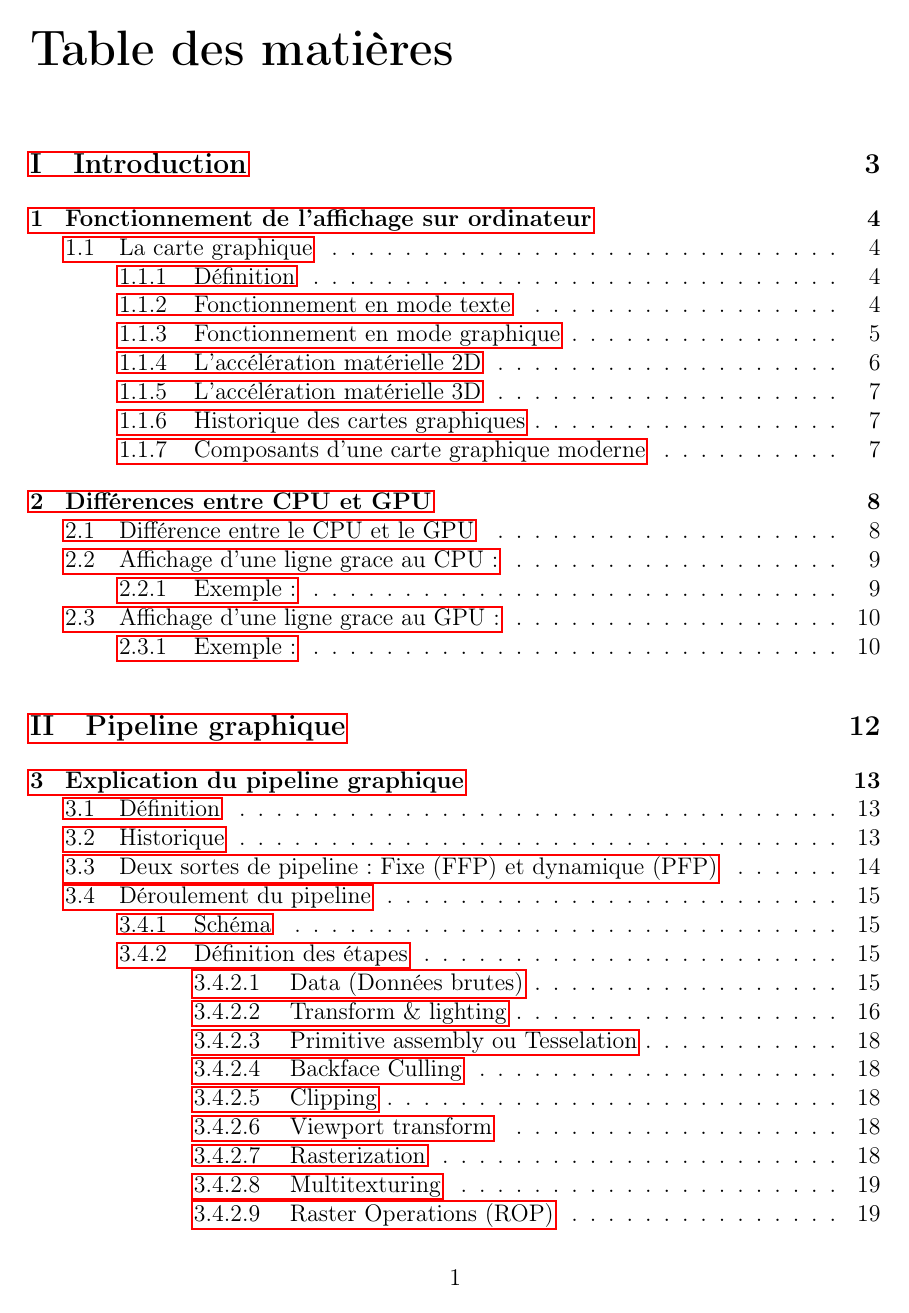
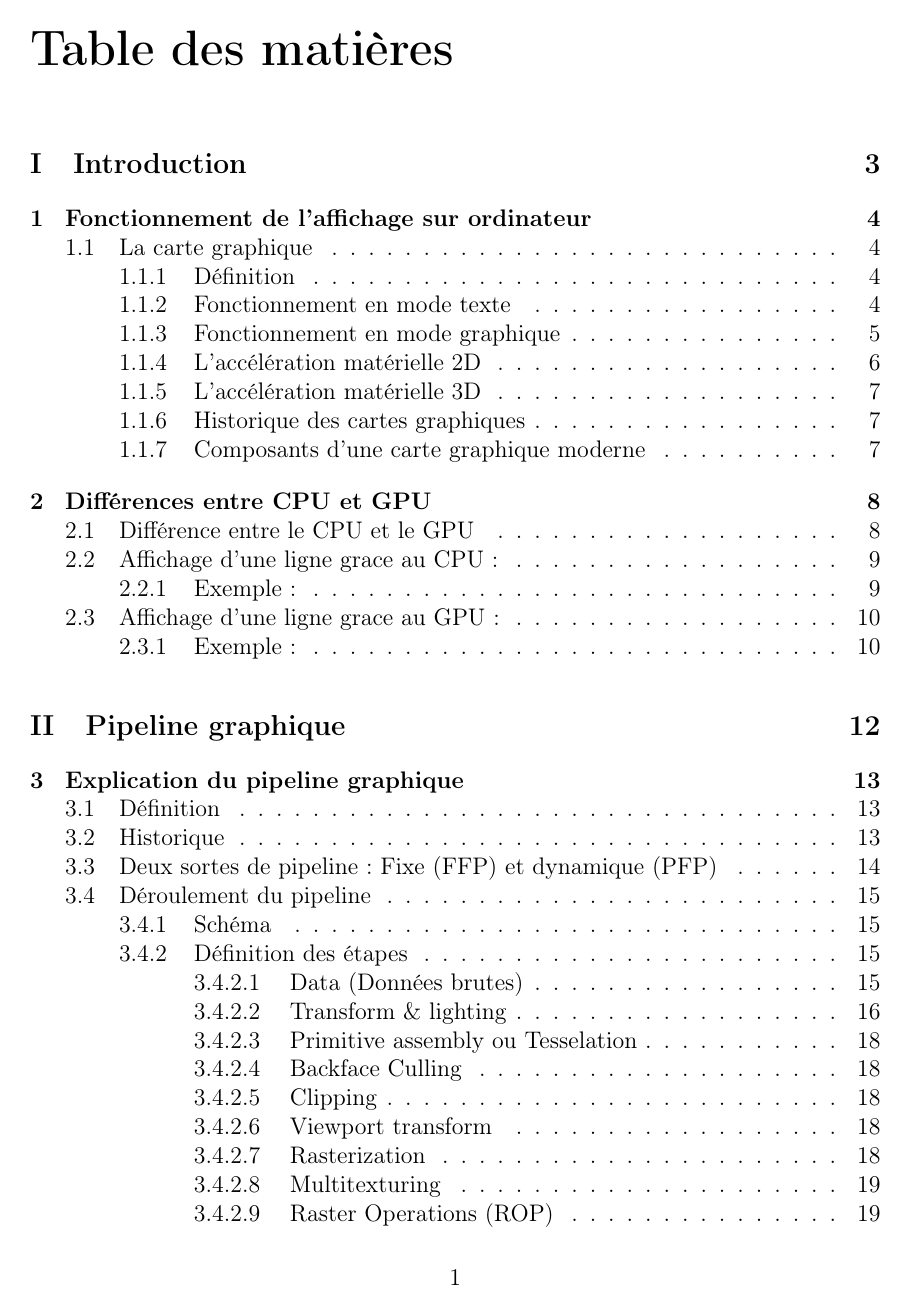
Before and after one commit to SoyouzTeam/Etat_De_L_Art, a LaTeX document (Tex/etat_de_l_art.tex): page 2 of 41. Compiled offline with pdfLaTeX.

Commit message:
Correction encadrés rouge table des matieres

```diff
--- a/Tex/etat_de_l_art.tex
+++ b/Tex/etat_de_l_art.tex
@@ -6,7 +6,14 @@
 \usepackage[francais]{babel}
 \usepackage{array}
 \usepackage{color}
-\usepackage{hyperref}%pour faire des ancres Table des matières -> partie A | partie B | etc
+\usepackage[pdfborder=0]{hyperref}%pour faire des ancres Table des matières -> partie A | partie B | etc
+\definecolor{vert}{rgb}{0.0,0.0,0.0}
+\hypersetup{
+    hyperfigures = true,
+    colorlinks = true,
+    linkcolor=vert
+   }
+
 %%%%%%%%%%%%% MARGES %%%%%%%%%%%%%%%%%%
 % Package pour modifier les MARGES !
 \usepackage{geometry}
```
